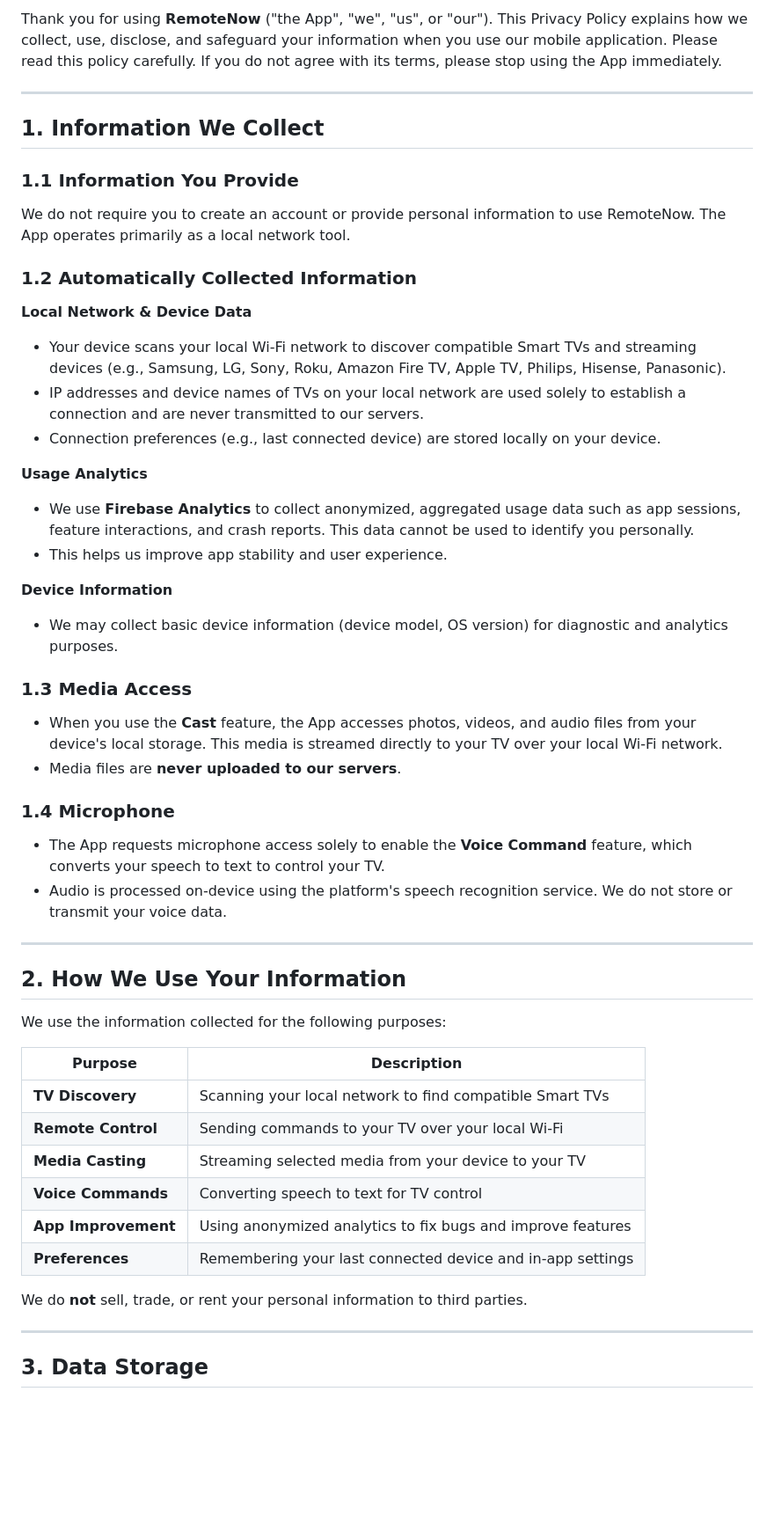
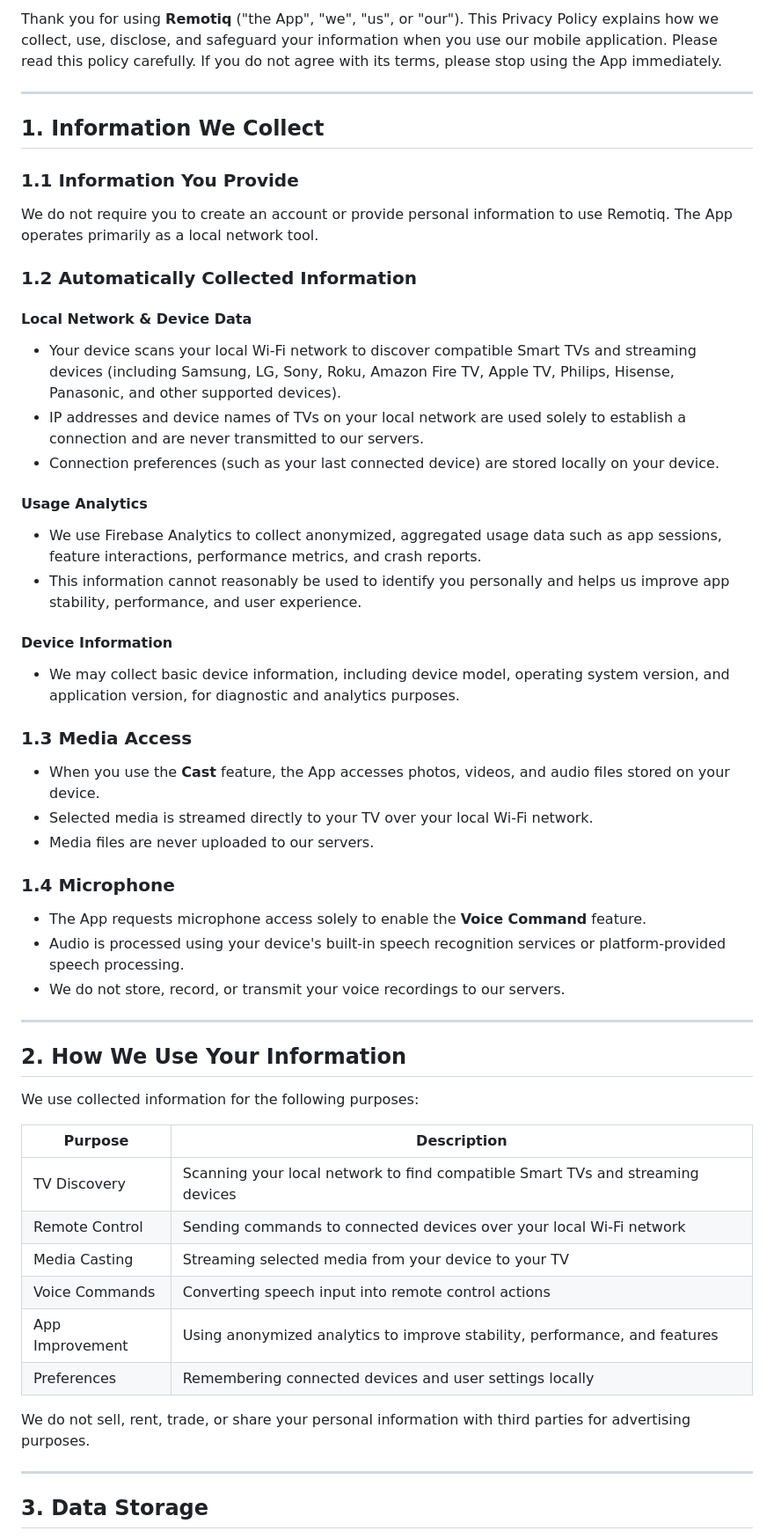
Before and after one commit to dexst12/remote-now-privacy-policy, a Markdown page: PRIVACY_POLICY.md, the part around one of its changes. Shown at 88% size. Rendered like a GitHub page; blank space fills up the shorter version.

```diff
--- a/PRIVACY_POLICY.md
+++ b/PRIVACY_POLICY.md
@@ -4,51 +4,59 @@
 
-Thank you for using **RemoteNow** ("the App", "we", "us", or "our"). This Privacy Policy explains how we collect, use, disclose, and safeguard your information when you use our mobile application. Please read this policy carefully. If you do not agree with its terms, please stop using the App immediately.
+Thank you for using **Remotiq** ("the App", "we", "us", or "our"). This Privacy Policy explains how we collect, use, disclose, and safeguard your information when you use our mobile application. Please read this policy carefully. If you do not agree with its terms, please stop using the App immediately.
 
 ---
 
 ## 1. Information We Collect
 
 ### 1.1 Information You Provide
-We do not require you to create an account or provide personal information to use RemoteNow. The App operates primarily as a local network tool.
+
+We do not require you to create an account or provide personal information to use Remotiq. The App operates primarily as a local network tool.
 
 ### 1.2 Automatically Collected Information
 
-**Local Network & Device Data**
-- Your device scans your local Wi-Fi network to discover compatible Smart TVs and streaming devices (e.g., Samsung, LG, Sony, Roku, Amazon Fire TV, Apple TV, Philips, Hisense, Panasonic).
-- IP addresses and device names of TVs on your local network are used solely to establish a connection and are never transmitted to our servers.
-- Connection preferences (e.g., last connected device) are stored locally on your device.
+#### Local Network & Device Data
 
-**Usage Analytics**
-- We use **Firebase Analytics** to collect anonymized, aggregated usage data such as app sessions, feature interactions, and crash reports. This data cannot be used to identify you personally.
-- This helps us improve app stability and user experience.
+* Your device scans your local Wi-Fi network to discover compatible Smart TVs and streaming devices (including Samsung, LG, Sony, Roku, Amazon Fire TV, Apple TV, Philips, Hisense, Panasonic, and other supported devices).
+* IP addresses and device names of TVs on your local network are used solely to establish a connection and are never transmitted to our servers.
+* Connection preferences (such as your last connected device) are stored locally on your device.
 
-**Device Information**
-- We may collect basic device information (device model, OS version) for diagnostic and analytics purposes.
+#### Usage Analytics
+
+* We use Firebase Analytics to collect anonymized, aggregated usage data such as app sessions, feature interactions, performance metrics, and crash reports.
+* This information cannot reasonably be used to identify you personally and helps us improve app stability, performance, and user experience.
+
+#### Device Information
+
+* We may collect basic device information, including device model, operating system version, and application version, for diagnostic and analytics purposes.
 
 ### 1.3 Media Access
-- When you use the **Cast** feature, the App accesses photos, videos, and audio files from your device's local storage. This media is streamed directly to your TV over your local Wi-Fi network.
-- Media files are **never uploaded to our servers**.
+
+* When you use the **Cast** feature, the App accesses photos, videos, and audio files stored on your device.
+* Selected media is streamed directly to your TV over your local Wi-Fi network.
+* Media files are never uploaded to our servers.
 
 ### 1.4 Microphone
-- The App requests microphone access solely to enable the **Voice Command** feature, which converts your speech to text to control your TV.
-- Audio is processed on-device using the platform's speech recognition service. We do not store or transmit your voice data.
+
+* The App requests microphone access solely to enable the **Voice Command** feature.
+* Audio is processed using your device's built-in speech recognition services or platform-provided speech processing.
+* We do not store, record, or transmit your voice recordings to our servers.
 
 ---
 
 ## 2. How We Use Your Information
 
-We use the information collected for the following purposes:
+We use collected information for the following purposes:
 
-| Purpose | Description |
-|---------|-------------|
-| **TV Discovery** | Scanning your local network to find compatible Smart TVs |
-| **Remote Control** | Sending commands to your TV over your local Wi-Fi |
-| **Media Casting** | Streaming selected media from your device to your TV |
-| **Voice Commands** | Converting speech to text for TV control |
-| **App Improvement** | Using anonymized analytics to fix bugs and improve features |
-| **Preferences** | Remembering your last connected device and in-app settings |
+| Purpose         | Description                                                                    |
+| --------------- | ------------------------------------------------------------------------------ |
+| TV Discovery    | Scanning your local network to find compatible Smart TVs and streaming devices |
+| Remote Control  | Sending commands to connected devices over your local Wi-Fi network            |
+| Media Casting   | Streaming selected media from your device to your TV                           |
+| Voice Commands  | Converting speech input into remote control actions                            |
+| App Improvement | Using anonymized analytics to improve stability, performance, and features     |
+| Preferences     | Remembering connected devices and user settings locally                        |
 
-We do **not** sell, trade, or rent your personal information to third parties.
+We do not sell, rent, trade, or share your personal information with third parties for advertising purposes.
 
 ---
 
```
Also changed, not shown: other parts of PRIVACY_POLICY.md (+45 -36 lines).
